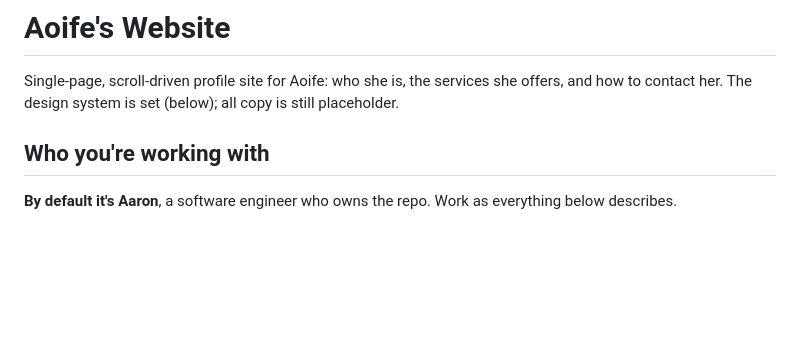
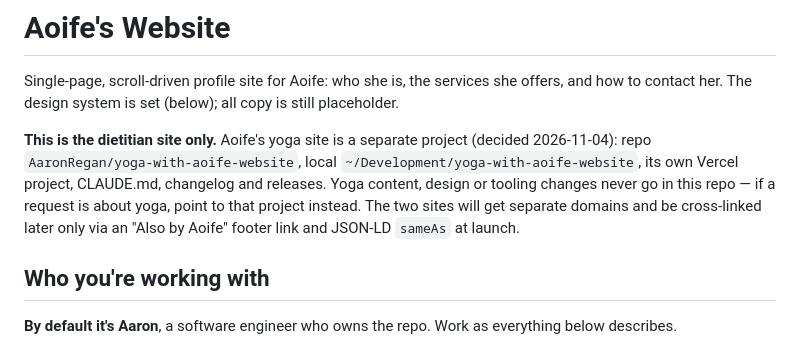
Before and after one commit to AaronRegan/aoifes-website, a Markdown page: .claude/CLAUDE.md, the part around the change. Drawn GitHub-style; blank space fills up the shorter version.

Commit message:
Note that the yoga site is a separate project
Keeps future sessions (including Aoife's) from putting yoga content in
the dietitian repo, and records the cross-link plan for launch.

Co-Authored-By: Claude Opus 5.5 <noreply@anthropic.com>

```diff
--- a/.claude/CLAUDE.md
+++ b/.claude/CLAUDE.md
@@ -3,6 +3,15 @@
 Single-page, scroll-driven profile site for Aoife: who she is, the services
 she offers, and how to contact her. The design system is set (below); all
 copy is still placeholder.
+
+**This is the dietitian site only.** Aoife's yoga site is a separate
+project (decided 2026-11-04): repo `AaronRegan/yoga-with-aoife-website`,
+local `~/Development/yoga-with-aoife-website`, its own Vercel project,
+CLAUDE.md, changelog and releases. Yoga content, design or tooling
+changes never go in this repo — if a request is about yoga, point to that
+project instead. The two sites will get separate domains and be
+cross-linked later only via an "Also by Aoife" footer link and JSON-LD
+`sameAs` at launch.
 
 ## Who you're working with
 
```
Also changed, not shown: CHANGELOG.md (+2 -0 lines).
